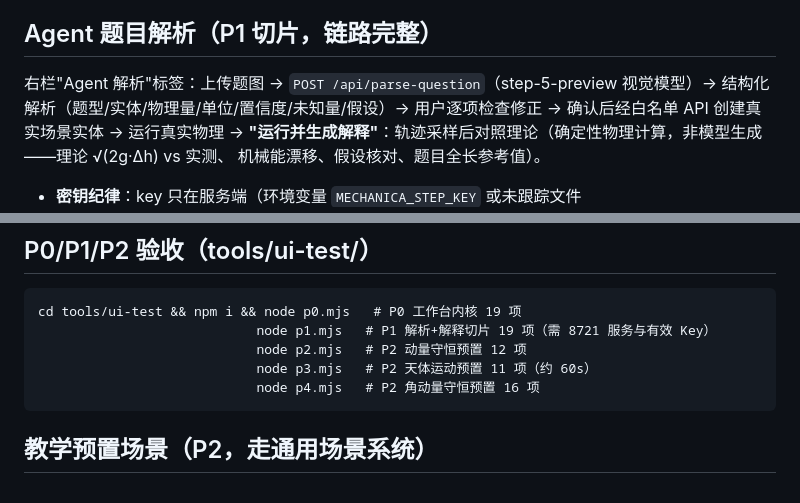
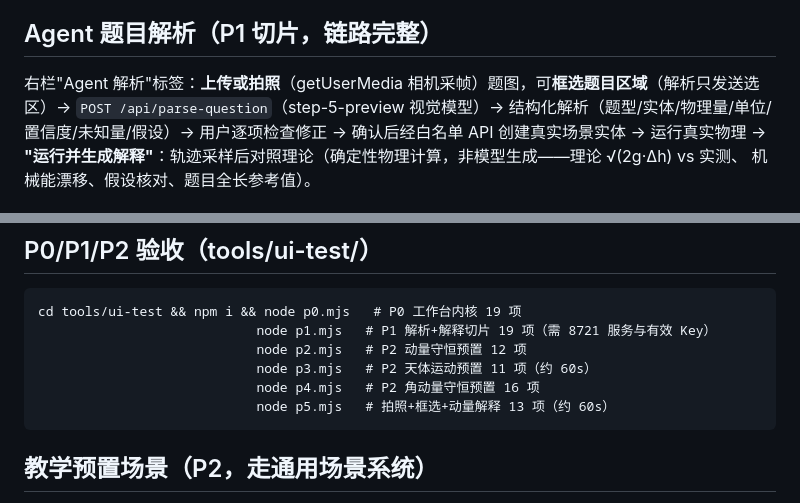
Before and after one commit to 3gediana/mechanica-lab, a Markdown page: README.md, 2 parts joined by grey strips. GitHub-like rendering.

Commit message:
文档：LEDGER Round 7 台账 + README 拍照/框选说明

````diff
--- a/README.md
+++ b/README.md
@@ -31,7 +31,8 @@ python tools/serve.py            # 或 python -m http.server 8721
 
 ## Agent 题目解析（P1 切片，链路完整）
 
-右栏"Agent 解析"标签：上传题图 → `POST /api/parse-question`（step-5-preview 视觉模型）→
+右栏"Agent 解析"标签：**上传或拍照**（getUserMedia 相机采帧）题图，可**框选题目区域**（解析只发送选区）→
+`POST /api/parse-question`（step-5-preview 视觉模型）→
 结构化解析（题型/实体/物理量/单位/置信度/未知量/假设）→ 用户逐项检查修正 → 确认后经白名单 API 创建真实场景实体 →
 运行真实物理 → **"运行并生成解释"**：轨迹采样后对照理论（确定性物理计算，非模型生成——理论 √(2g·Δh) vs 实测、
 机械能漂移、假设核对、题目全长参考值）。
@@ -64,6 +65,7 @@ cd tools/ui-test && npm i && node p0.mjs   # P0 工作台内核 19 项
                             node p2.mjs   # P2 动量守恒预置 12 项
                             node p3.mjs   # P2 天体运动预置 11 项（约 60s）
                             node p4.mjs   # P2 角动量守恒预置 16 项
+                            node p5.mjs   # 拍照+框选+动量解释 13 项（约 60s）
 ```
 
 ## 教学预置场景（P2，走通用场景系统）
````
Also changed, not shown: LEDGER.md (+21 -5 lines).
